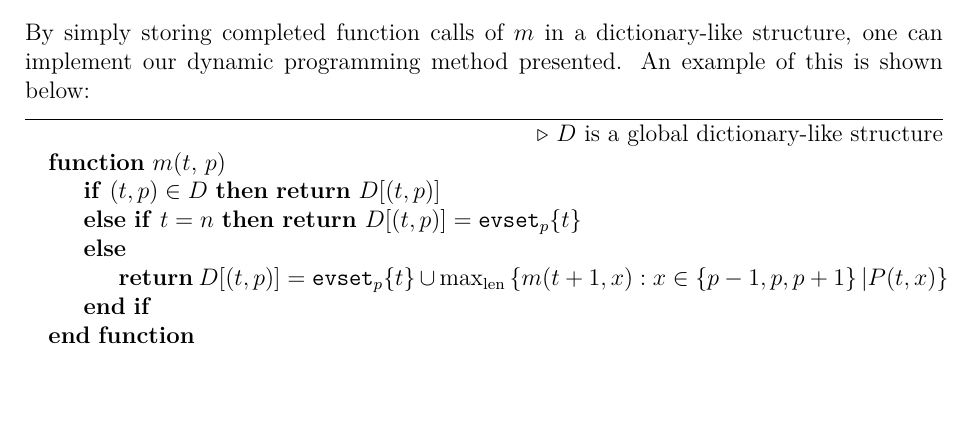
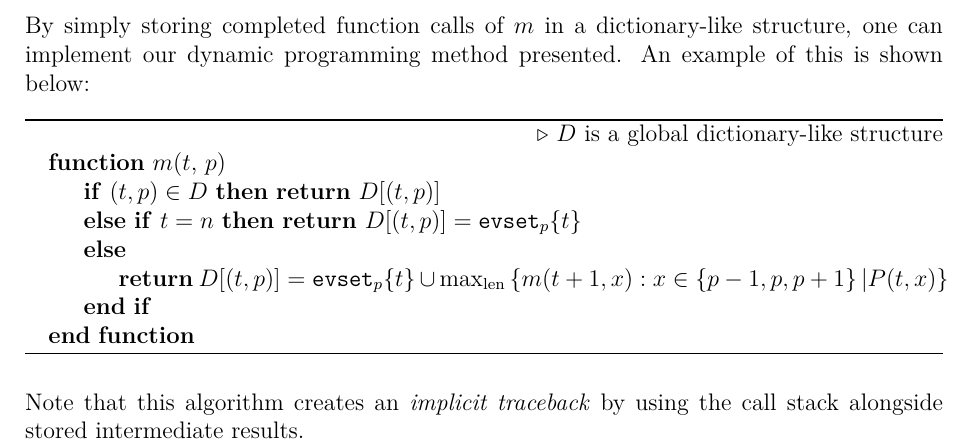
Before and after one commit to jackrosenthal/dp-project, a LaTeX document (report.tex): part of page 3 of 4, cut so that both start at the same text, the shorter picture padded with empty space. Compiled offline with pdfLaTeX.

Commit message:
traceback remark

```diff
--- a/report.tex
+++ b/report.tex
@@ -120,6 +120,9 @@ example of this is shown below:
 \end{algorithmic}
 \end{algorithm}
 
+Note that this algorithm creates an \emph{implicit traceback} by using the call
+stack alongside stored intermediate results.
+
 \subsection{Algorithmic Complexity}
 
 At each level of the tree in Figure~\ref{fig:red} at a certain time $t$, there
```
